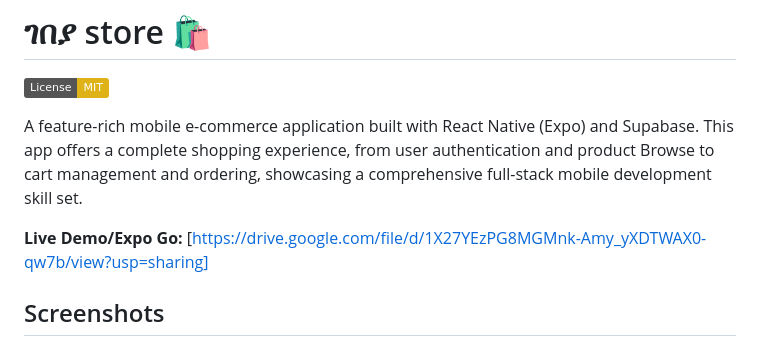
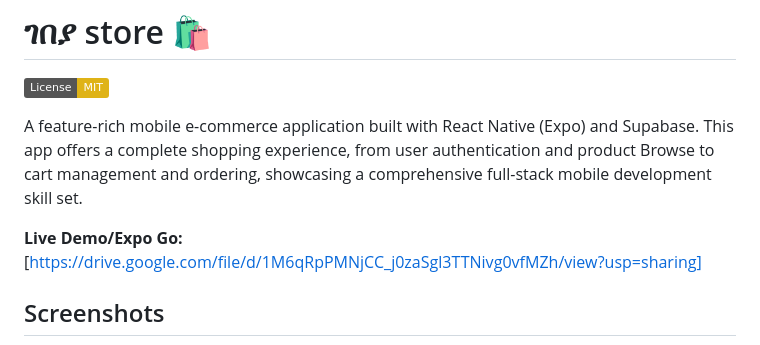
Before and after one commit to Adnan-Jemal/E-commerce-React-Native-Expo, a Markdown page: README.md, the part around the change. Drawn GitHub-style; badges without logos.

```diff
--- a/README.md
+++ b/README.md
@@ -4,7 +4,7 @@
 
 A feature-rich mobile e-commerce application built with React Native (Expo) and Supabase. This app offers a complete shopping experience, from user authentication and product Browse to cart management and ordering, showcasing a comprehensive full-stack mobile development skill set.
 
-**Live Demo/Expo Go:** [https://drive.google.com/file/d/1X27YEzPG8MGMnk-Amy_yXDTWAX0-qw7b/view?usp=sharing]
+**Live Demo/Expo Go:** [https://drive.google.com/file/d/1M6qRpPMNjCC_j0zaSgl3TTNivg0vfMZh/view?usp=sharing]
 
 ## Screenshots
 
```
